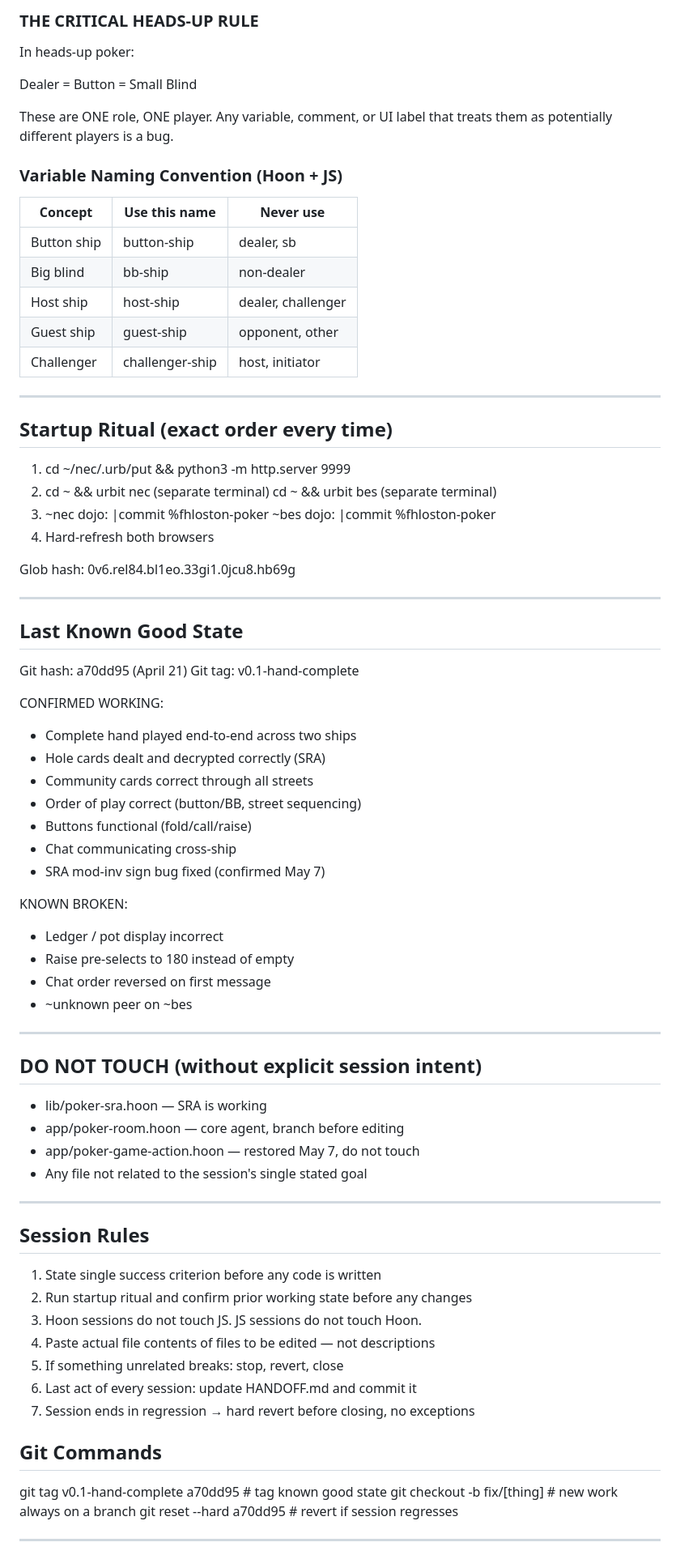
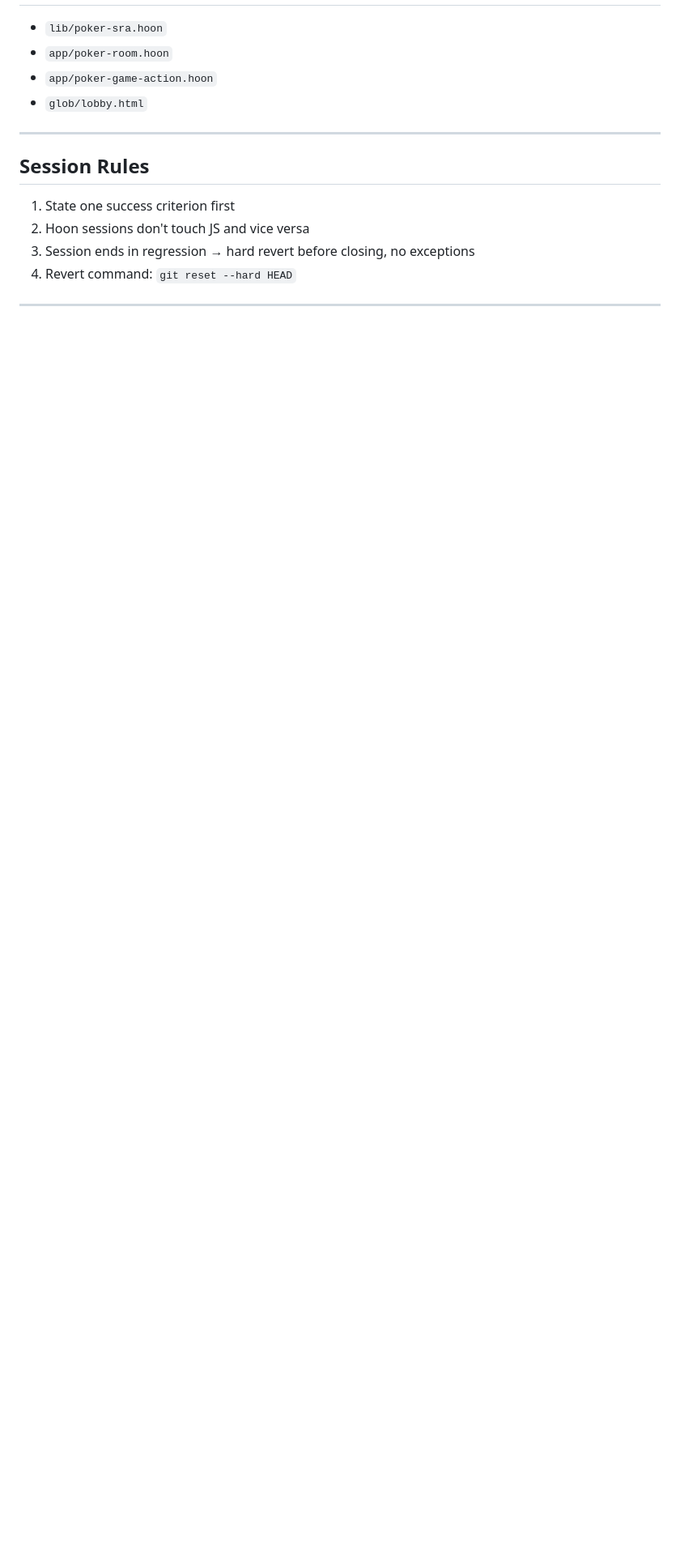
Before and after one commit to foghet-filweb/Claude-Hoon-Head-Up-Poker-2.27.26, a Markdown page: CLAUDE.md, the part around one of its changes. Shown at 81% size. GitHub-like rendering; blank space fills up the shorter version.

```diff
--- a/CLAUDE.md
+++ b/CLAUDE.md
@@ -57,80 +32,16 @@ Note: Challenger and Host are not always the same ship.
-### THE CRITICAL HEADS-UP RULE
-In heads-up poker:
-
-  Dealer = Button = Small Blind
-
-These are ONE role, ONE player. Any variable, comment, or UI label
-that treats them as potentially different players is a bug.
-
-### Variable Naming Convention (Hoon + JS)
-| Concept     | Use this name   | Never use           |
-|-------------|-----------------|---------------------|
-| Button ship | button-ship     | dealer, sb          |
-| Big blind   | bb-ship         | non-dealer          |
-| Host ship   | host-ship       | dealer, challenger  |
-| Guest ship  | guest-ship      | opponent, other     |
-| Challenger  | challenger-ship | host, initiator     |
-
----
-
-## Startup Ritual (exact order every time)
-
-1. cd ~/nec/.urb/put && python3 -m http.server 9999
-2. cd ~ && urbit nec        (separate terminal)
-   cd ~ && urbit bes        (separate terminal)
-3. ~nec dojo: |commit %fhloston-poker
-   ~bes dojo: |commit %fhloston-poker
-4. Hard-refresh both browsers
-
-Glob hash: 0v6.rel84.bl1eo.33gi1.0jcu8.hb69g
-
----
-
-## Last Known Good State
-
-Git hash:  a70dd95  (April 21)
-Git tag:   v0.1-hand-complete
-
-CONFIRMED WORKING:
-- Complete hand played end-to-end across two ships
-- Hole cards dealt and decrypted correctly (SRA)
-- Community cards correct through all streets
-- Order of play correct (button/BB, street sequencing)
-- Buttons functional (fold/call/raise)
-- Chat communicating cross-ship
-- SRA mod-inv sign bug fixed (confirmed May 7)
-
-KNOWN BROKEN:
-- Ledger / pot display incorrect
-- Raise pre-selects to 180 instead of empty
-- Chat order reversed on first message
-- ~unknown peer on ~bes
-
----
-
-## DO NOT TOUCH (without explicit session intent)
-
-- lib/poker-sra.hoon          — SRA is working
-- app/poker-room.hoon         — core agent, branch before editing
-- app/poker-game-action.hoon  — restored May 7, do not touch
-- Any file not related to the session's single stated goal
+- `lib/poker-sra.hoon`
+- `app/poker-room.hoon`
+- `app/poker-game-action.hoon`
+- `glob/lobby.html`
 
 ---
 
 ## Session Rules
 
-1. State single success criterion before any code is written
-2. Run startup ritual and confirm prior working state before any changes
-3. Hoon sessions do not touch JS. JS sessions do not touch Hoon.
-4. Paste actual file contents of files to be edited — not descriptions
-5. If something unrelated breaks: stop, revert, close
-6. Last act of every session: update HANDOFF.md and commit it
-7. Session ends in regression → hard revert before closing, no exceptions
-
-## Git Commands
-git tag v0.1-hand-complete a70dd95   # tag known good state
-git checkout -b fix/[thing]           # new work always on a branch
-git reset --hard a70dd95             # revert if session regresses
+1. State one success criterion first
+2. Hoon sessions don't touch JS and vice versa
+3. Session ends in regression → hard revert before closing, no exceptions
+4. Revert command: `git reset --hard HEAD`
 
 ---
 
```
Also changed, not shown: other parts of CLAUDE.md (+65 -56 lines), HANDOFF.md (+145 -82 lines).
